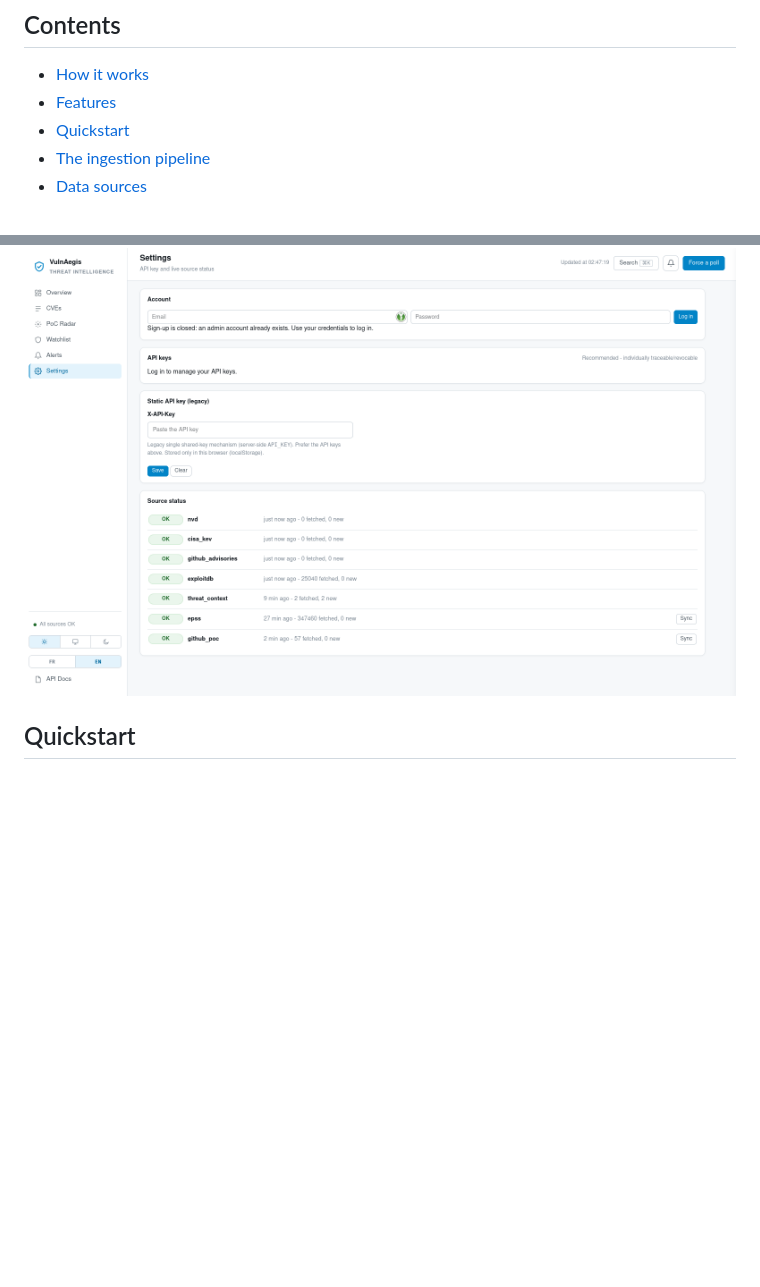
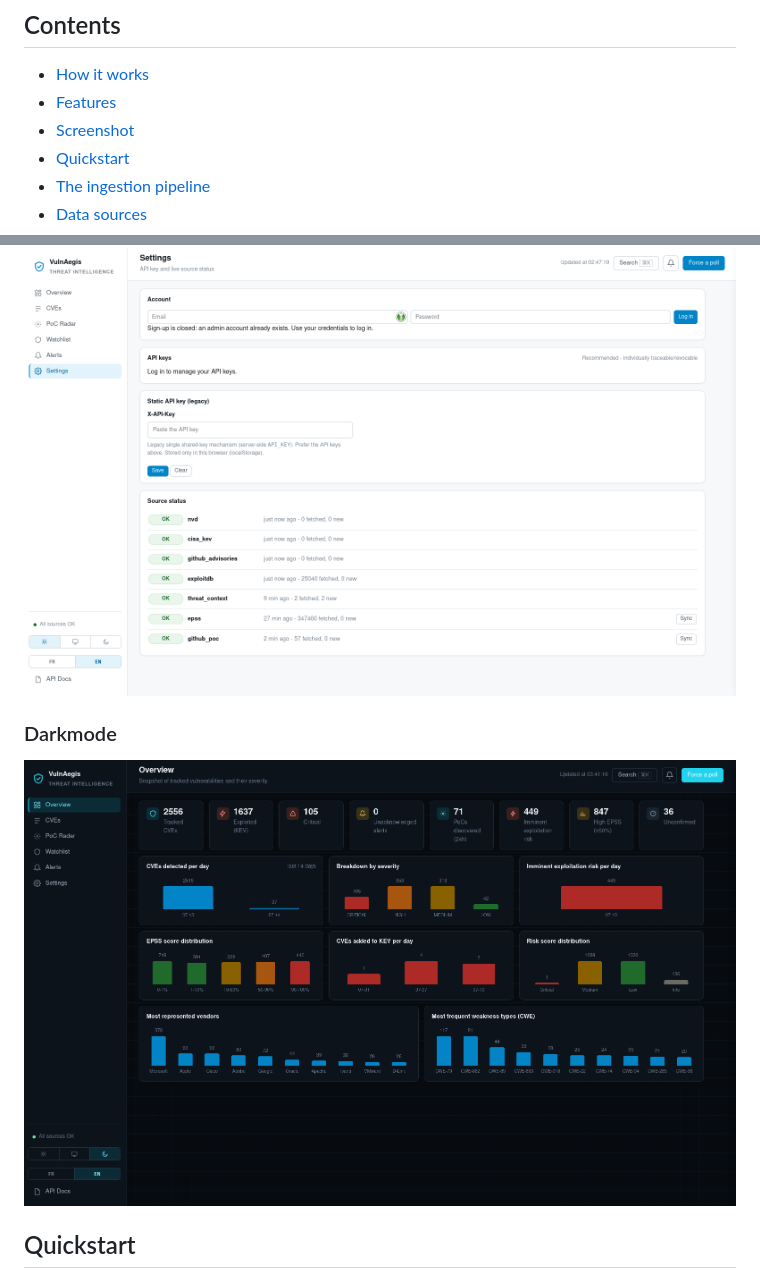
Before and after one commit to 0xKuraishY/VulnAegis, a Markdown page: README.md, 2 parts joined by grey strips. Drawn GitHub-style; pictures changed too: docs/img/darkmode.png (added); blank space fills up the shorter version.

Commit message:
add project

```diff
--- a/README.md
+++ b/README.md
@@ -31,6 +31,7 @@ that's actually needed (`docs/SCALING.md`).
 
 - [How it works](#how-it-works)
 - [Features](#features)
+- [Screenshot](#screenshot)
 - [Quickstart](#quickstart)
 - [The ingestion pipeline](#the-ingestion-pipeline)
 - [Data sources](#data-sources)
@@ -142,6 +143,10 @@ to give the analyst an up-to-date view.
 ### Settings
 
 ![settings](/docs/img/settings.png)
+
+### Darkmode
+
+![darkmode](/docs/img/darkmode.png)
 
 ## Quickstart
 
```
